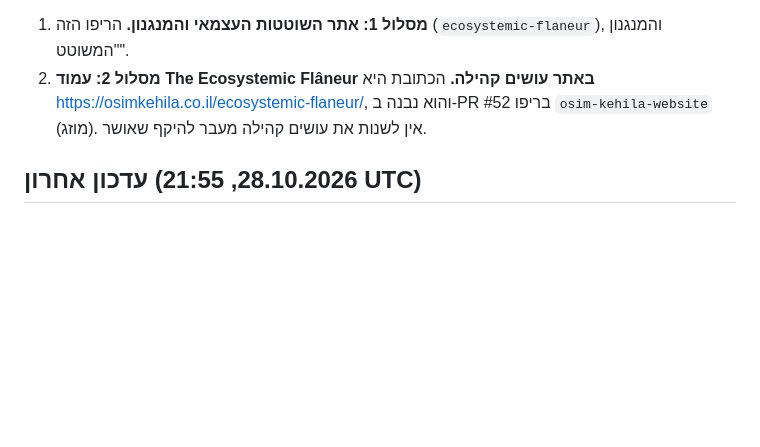
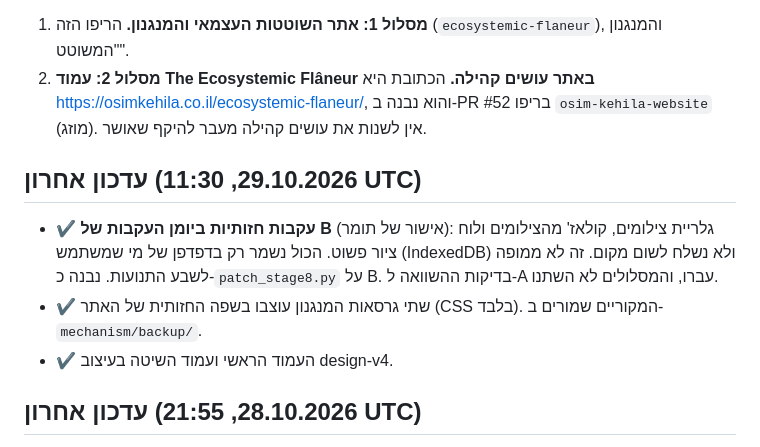
Before and after one commit to communityplacemaking-blip/ecosystemic-flaneur, a Markdown page: updates/latest.md, the part around one of its changes. Drawn GitHub-style; blank space fills up the shorter version.

Commit message:
Status: visual traces in B
Co-Authored-By: Claude Opus 5.5 <noreply@anthropic.com>
Claude-Session: https://claude.ai/code/session_01EPAcjWDwTHJmF1k9u5jcvC

```diff
--- a/updates/latest.md
+++ b/updates/latest.md
@@ -12,6 +12,12 @@
 
 1. **מסלול 1: אתר השוטטות העצמאי והמנגנון.** הריפו הזה (`ecosystemic-flaneur`), והמנגנון "המשוטט".
 2. **מסלול 2: עמוד The Ecosystemic Flâneur באתר עושים קהילה.** הכתובת היא https://osimkehila.co.il/ecosystemic-flaneur/, והוא נבנה ב-PR #52 בריפו `osim-kehila-website` (מוזג). אין לשנות את עושים קהילה מעבר להיקף שאושר.
+
+## עדכון אחרון (29.10.2026, 11:30 UTC)
+
+- ✔ **עקבות חזותיות ביומן העקבות של B** (אישור של תומר): גלריית צילומים, קולאז' מהצילומים ולוח ציור פשוט. הכול נשמר רק בדפדפן של מי שמשתמש (IndexedDB) ולא נשלח לשום מקום. זה לא ממופה לשבע התנועות. נבנה כ-`patch_stage8.py` על B. בדיקות ההשוואה ל-A עברו, והמסלולים לא השתנו.
+- ✔ שתי גרסאות המנגנון עוצבו בשפה החזותית של האתר (CSS בלבד). המקוריים שמורים ב-`mechanism/backup/`.
+- ✔ העמוד הראשי ועמוד השיטה בעיצוב design-v4.
 
 ## עדכון אחרון (28.10.2026, 21:55 UTC)
 
```
Also changed, not shown: other parts of updates/latest.md (+1 -1 lines).
